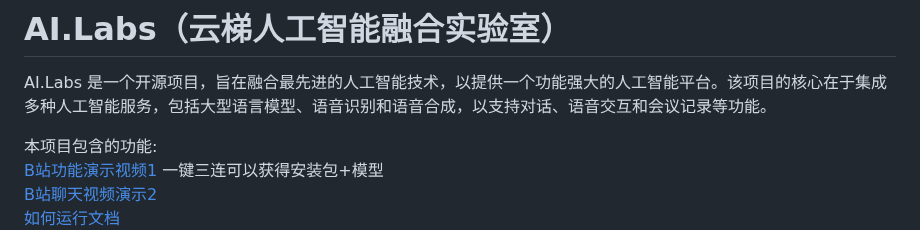
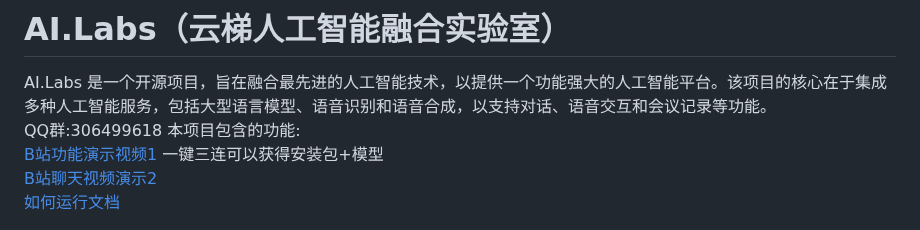
Before and after one commit to tylike/AI.Labs, a Markdown page: README.md, the part around the change. GitHub-like rendering.

```diff
--- a/README.md
+++ b/README.md
@@ -1,7 +1,7 @@
 # AI.Labs（云梯人工智能融合实验室）
 
 AI.Labs 是一个开源项目，旨在融合最先进的人工智能技术，以提供一个功能强大的人工智能平台。该项目的核心在于集成多种人工智能服务，包括大型语言模型、语音识别和语音合成，以支持对话、语音交互和会议记录等功能。
-
+QQ群:306499618
 本项目包含的功能:
 [B站功能演示视频1](https://www.bilibili.com/video/BV1jC4y1Y7et/?share_source=copy_web&vd_source=11323d03e28fe3d5d656ff7d4c5662fb)  一键三连可以获得安装包+模型
 [B站聊天视频演示2](https://www.bilibili.com/video/BV1hb4y1579q/?share_source=copy_web&vd_source=11323d03e28fe3d5d656ff7d4c5662fb)
```
